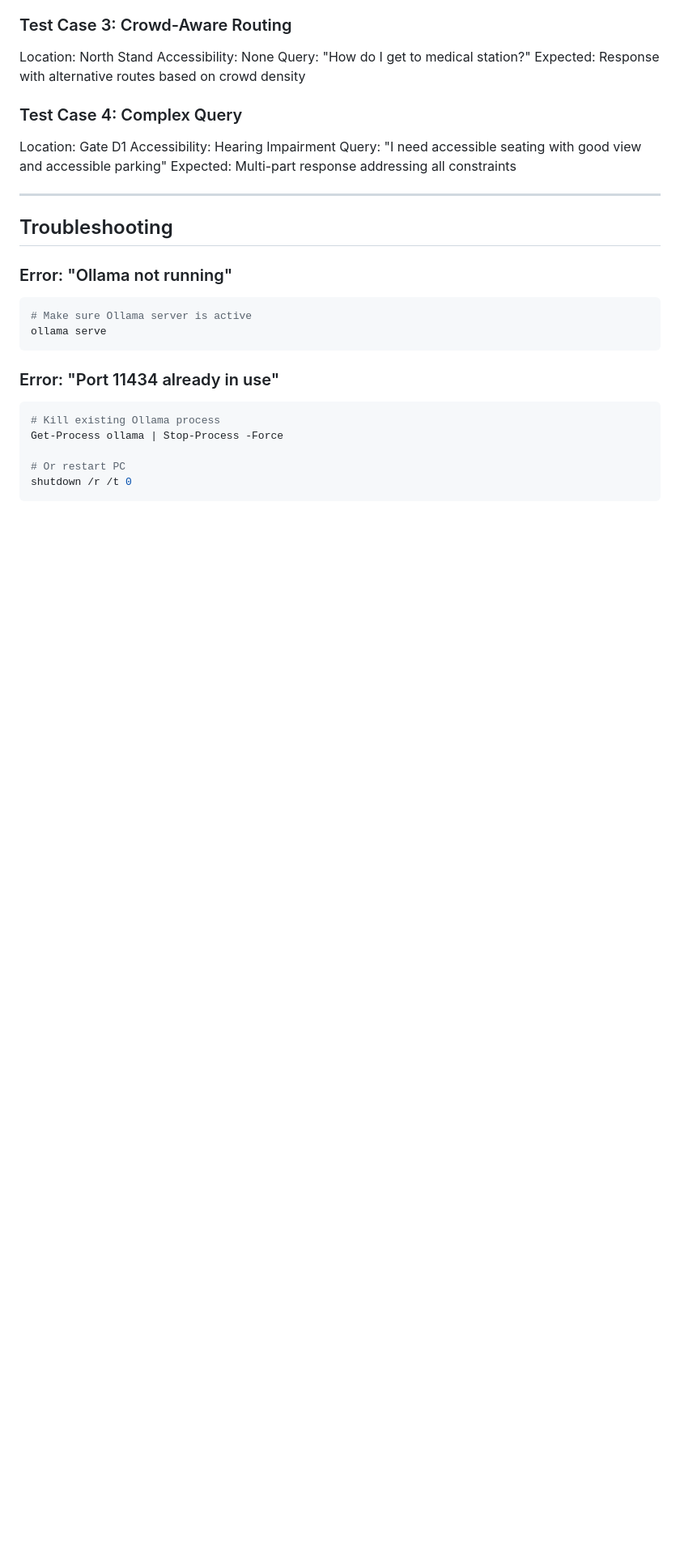
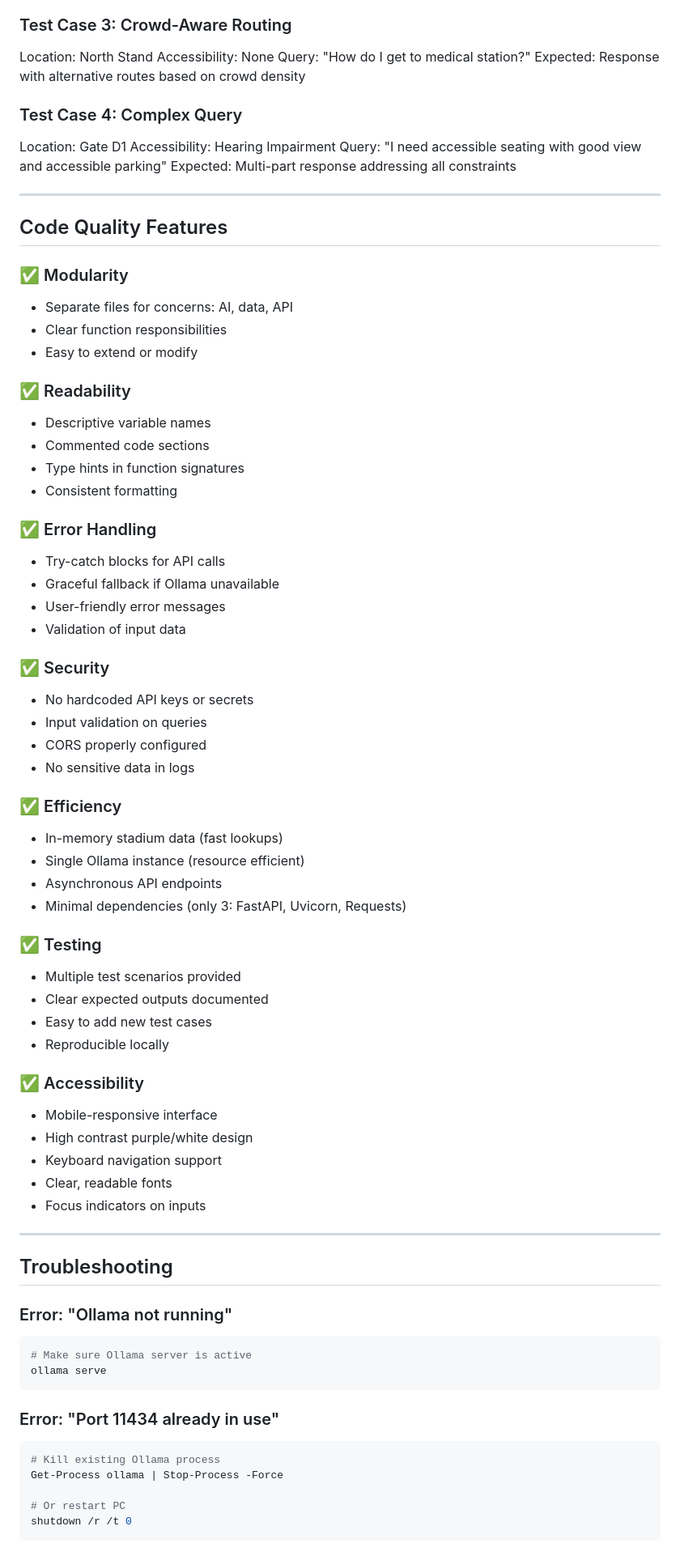
Before and after one commit to VipinT-ZYPH/fifa-2026-genai-navigator, a Markdown page: README.md, the part around one of its changes. Shown at 81% size. GitHub-like rendering; blank space fills up the shorter version.

```diff
--- a/README.md
+++ b/README.md
@@ -324,6 +310,51 @@ Expected: Multi-part response addressing all constraints
 
 ---
 
+## Code Quality Features
+
+### ✅ Modularity
+- Separate files for concerns: AI, data, API
+- Clear function responsibilities
+- Easy to extend or modify
+
+### ✅ Readability
+- Descriptive variable names
+- Commented code sections
+- Type hints in function signatures
+- Consistent formatting
+
+### ✅ Error Handling
+- Try-catch blocks for API calls
+- Graceful fallback if Ollama unavailable
+- User-friendly error messages
+- Validation of input data
+
+### ✅ Security
+- No hardcoded API keys or secrets
+- Input validation on queries
+- CORS properly configured
+- No sensitive data in logs
+
+### ✅ Efficiency
+- In-memory stadium data (fast lookups)
+- Single Ollama instance (resource efficient)
+- Asynchronous API endpoints
+- Minimal dependencies (only 3: FastAPI, Uvicorn, Requests)
+
+### ✅ Testing
+- Multiple test scenarios provided
+- Clear expected outputs documented
+- Easy to add new test cases
+- Reproducible locally
+
+### ✅ Accessibility
+- Mobile-responsive interface
+- High contrast purple/white design
+- Keyboard navigation support
+- Clear, readable fonts
+- Focus indicators on inputs
+
+---
 
 ## Troubleshooting
 
```
Also changed, not shown: other parts of README.md (+117 -78 lines).
